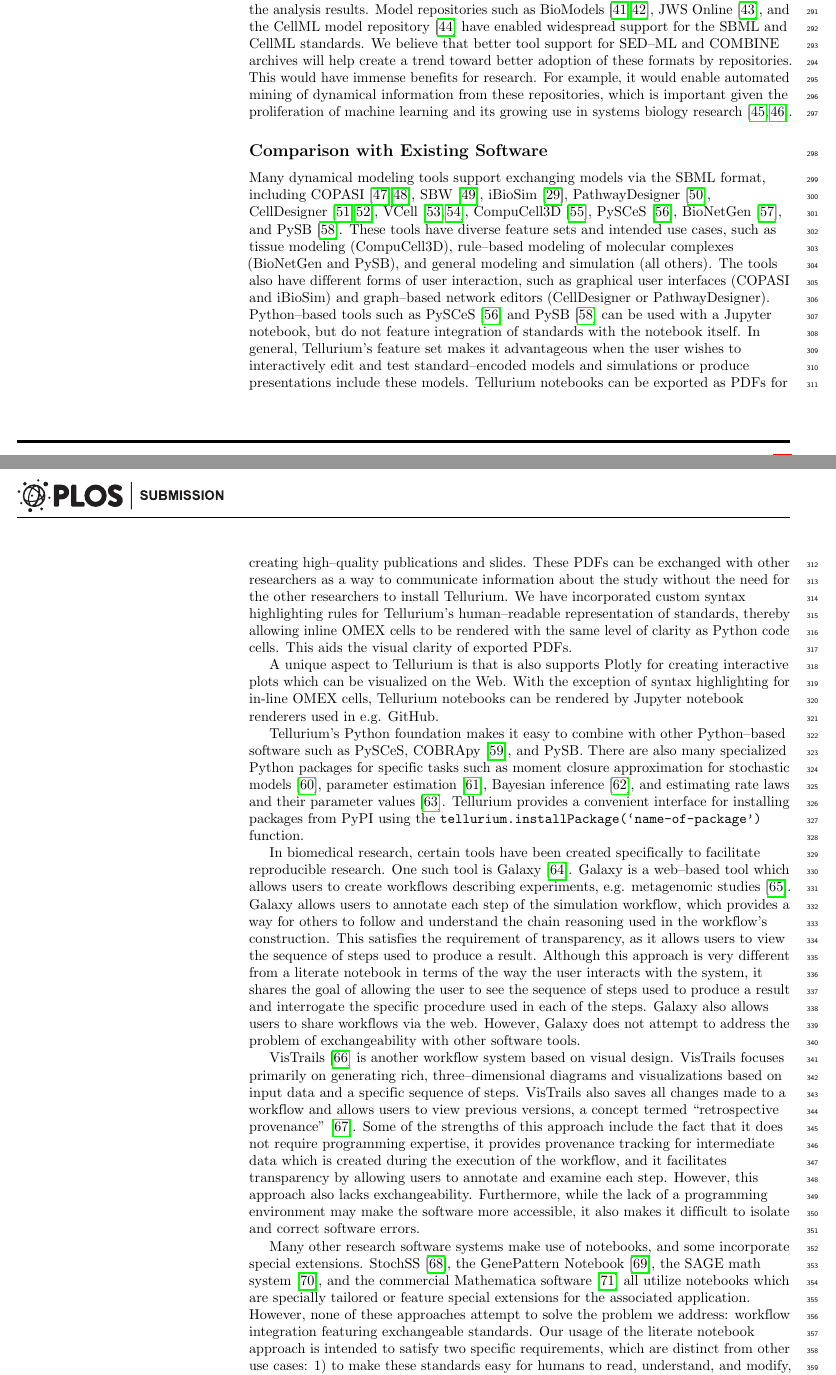
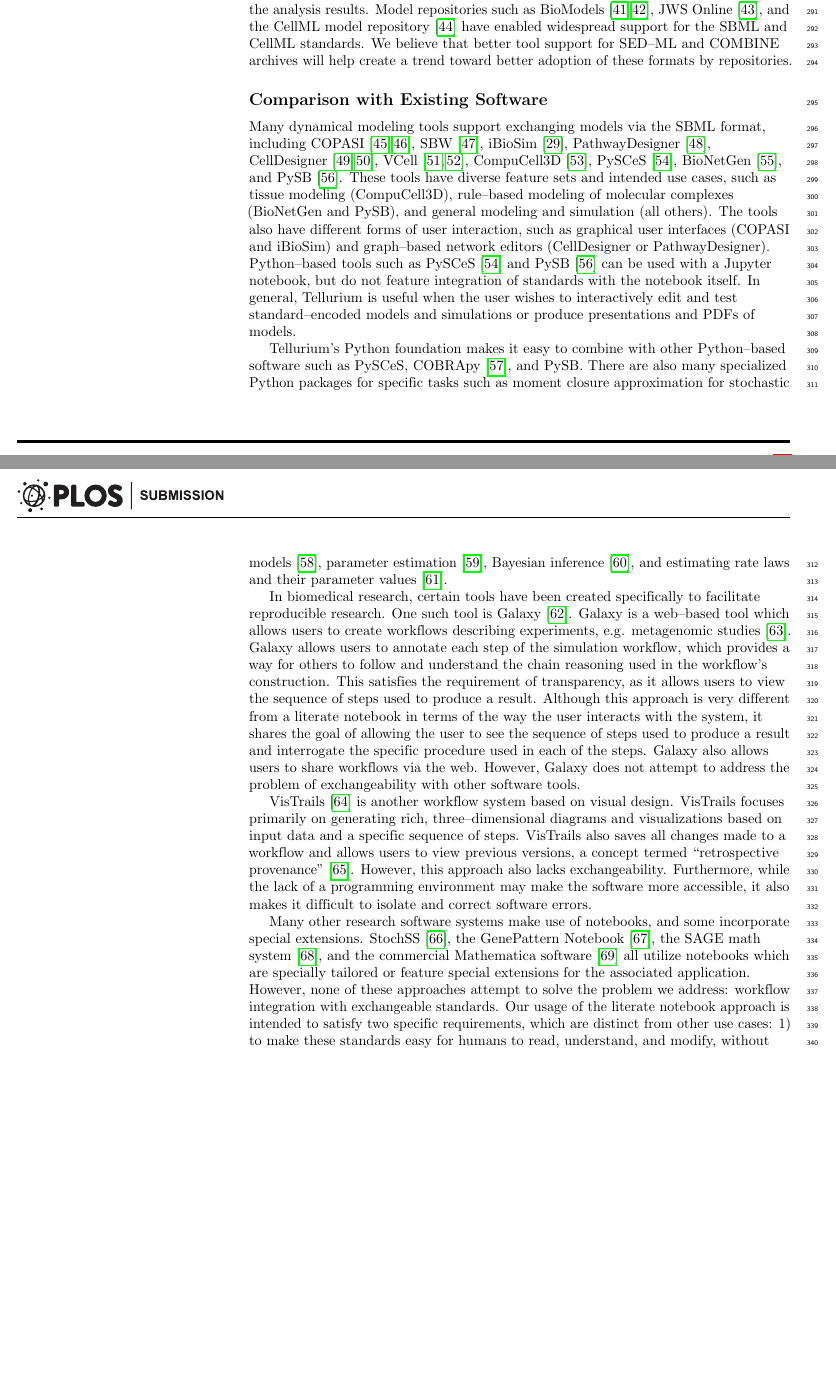
Before and after one commit to 0u812/tellurium-plos-comp-biol2, a LaTeX document (main.tex): two parts of pages 11 and 12 of 26, joined at a grey line, cut so that both start at the same text, the shorter picture padded with empty space. Compiled offline with pdfLaTeX.

Commit message:
further trim

```diff
--- a/main.tex
+++ b/main.tex
@@ -505,19 +505,21 @@ As an exchangeable format, SED--ML is confined to the intersection of the most c
 %Going beyond this basic validation, it is ideal to ensure that certain model parameters and initial conditions satisfy known values. For example, the concentrations of metabolites should be within physiological limits, the copy numbers of proteins should be realistic, and known binding/dissociation constants should be respected. These constraints can change over time and most researchers will want to use their own knowledge to verify that a model respects the known values of these parameters. Finally, the
 A researcher may also wish to verify that the model reproduces certain expected behaviors. For example, if the model is expected to exhibit switch--like behavior, does this behavior occur at the correct input threshold? For models with feedback, such as integral feedback control \cite{briat2016antithetic}, does the output exhibit robustness in the presence of perturbations? These types of validation require expert knowledge of the system. While there are tools and resources to help with this, the most important point for conveying this information to other researchers is to encode it as transparently and lucidly as possible using e.g. the literate notebook approach described here.
 
-Tellurium's approach of blending standards with literate coding enables researchers to create rich, detailed workflows incorporating community standards. Tellurium allows the models and simulations from these notebooks to be shared with other tools via COMBINE archives. This allows other users to import these models and simulations and reproduce them using independently developed software tools. This is in--line with our original definition of reproducibility, as it enables robust cross--validation of results between tools, as opposed to simply repeating a previous simulation. It also helps ensure that the tools themselves are accurate and free of idiosyncrasies that could affect the analysis results. Model repositories such as BioModels \cite{le2006biomodels,li2010biomodels}, JWS Online \cite{olivier2004web}, and the CellML model repository \cite{lloyd2008cellml} have enabled widespread support for the SBML and CellML standards. We believe that better tool support for SED--ML and COMBINE archives will help create a trend toward better adoption of these formats by repositories. This would have immense benefits for research. For example, it would enable automated mining of dynamical information from these repositories, which is important given the proliferation of machine learning and its growing use in systems biology research \cite{angermueller2017deepcpg,jurtz2017deeplearning}.
+Tellurium's approach of blending standards with literate coding enables researchers to create rich, detailed workflows incorporating community standards. Tellurium allows the models and simulations from these notebooks to be shared with other tools via COMBINE archives. This allows other users to import these models and simulations and reproduce them using independently developed software tools. This is in--line with our original definition of reproducibility, as it enables robust cross--validation of results between tools, as opposed to simply repeating a previous simulation. It also helps ensure that the tools themselves are accurate and free of idiosyncrasies that could affect the analysis results. Model repositories such as BioModels \cite{le2006biomodels,li2010biomodels}, JWS Online \cite{olivier2004web}, and the CellML model repository \cite{lloyd2008cellml} have enabled widespread support for the SBML and CellML standards. We believe that better tool support for SED--ML and COMBINE archives will help create a trend toward better adoption of these formats by repositories. % This would have immense benefits for research. For example, it would enable automated mining of dynamical information from these repositories, which is important given the proliferation of machine learning and its growing use in systems biology research \cite{angermueller2017deepcpg,jurtz2017deeplearning}.
 
 \subsection*{Comparison with Existing Software}
 
-Many dynamical modeling tools support exchanging models via the SBML format, including COPASI \cite{hoops2006copasi,mendes2009computational}, SBW~\cite{bergmann2006sbw}, iBioSim~\cite{myers2009ibiosim}, PathwayDesigner~\cite{pathwaydesigner}, CellDesigner~\cite{Funahashi2008,Funahashi2003159}, VCell~\cite{moraru2008virtual,schaff2016rule}, CompuCell3D~\cite{swat2012multi}, PySCeS~\cite{olivier2005modelling}, BioNetGen~\cite{blinov2004bionetgen}, and PySB~\cite{lopez2013programming}. These tools have diverse feature sets and intended use cases, such as tissue modeling (CompuCell3D), rule--based modeling of molecular complexes (BioNetGen and PySB), and general modeling and simulation (all others). The tools also have different forms of user interaction, such as graphical user interfaces (COPASI and iBioSim) and graph--based network editors (CellDesigner or PathwayDesigner). Python--based tools such as PySCeS~\cite{olivier2005modelling} and PySB~\cite{lopez2013programming} can be used with a Jupyter notebook, but do not feature integration of standards with the notebook itself. In general, Tellurium's feature set makes it advantageous when the user wishes to interactively edit and test standard--encoded models and simulations or produce presentations include these models. Tellurium notebooks can be exported as PDFs for creating high--quality publications and slides. These PDFs can be exchanged with other researchers as a way to communicate information about the study without the need for the other researchers to install Tellurium. We have incorporated custom syntax highlighting rules for Tellurium's human--readable representation of standards, thereby allowing inline OMEX cells to be rendered with the same level of clarity as Python code cells. This aids the visual clarity of exported PDFs. %
+Many dynamical modeling tools support exchanging models via the SBML format, including COPASI \cite{hoops2006copasi,mendes2009computational}, SBW~\cite{bergmann2006sbw}, iBioSim~\cite{myers2009ibiosim}, PathwayDesigner~\cite{pathwaydesigner}, CellDesigner~\cite{Funahashi2008,Funahashi2003159}, VCell~\cite{moraru2008virtual,schaff2016rule}, CompuCell3D~\cite{swat2012multi}, PySCeS~\cite{olivier2005modelling}, BioNetGen~\cite{blinov2004bionetgen}, and PySB~\cite{lopez2013programming}. These tools have diverse feature sets and intended use cases, such as tissue modeling (CompuCell3D), rule--based modeling of molecular complexes (BioNetGen and PySB), and general modeling and simulation (all others). The tools also have different forms of user interaction, such as graphical user interfaces (COPASI and iBioSim) and graph--based network editors (CellDesigner or PathwayDesigner). Python--based tools such as PySCeS~\cite{olivier2005modelling} and PySB~\cite{lopez2013programming} can be used with a Jupyter notebook, but do not feature integration of standards with the notebook itself. In general, Tellurium is useful when the user wishes to interactively edit and test standard--encoded models and simulations or produce presentations and PDFs of models. %Tellurium notebooks can be exported as PDFs for creating high--quality publications and slides. These PDFs can be exchanged with other researchers as a way to communicate information about the study without the need for the other researchers to install Tellurium. We have incorporated custom syntax highlighting rules for Tellurium's human--readable representation of standards, thereby allowing inline OMEX cells to be rendered with the same level of clarity as Python code cells. This aids the visual clarity of exported PDFs. %
 
-A unique aspect to Tellurium is that is also supports Plotly for creating interactive plots which can be visualized on the Web. With the exception of syntax highlighting for in-line OMEX cells, Tellurium notebooks can be rendered by Jupyter notebook renderers used in e.g. GitHub.
+% A unique aspect to Tellurium is that is also supports Plotly for creating interactive plots which can be visualized on the Web. With the exception of syntax highlighting for in-line OMEX cells, Tellurium notebooks can be rendered by Jupyter notebook renderers used in e.g. GitHub.
 
-Tellurium's Python foundation makes it easy to combine with other Python--based software such as PySCeS, COBRApy \cite{ebrahim2013cobrapy}, and PySB. There are also many specialized Python packages for specific tasks such as moment closure approximation for stochastic models \cite{fan2016means}, parameter estimation \cite{Swaminathan121152}, Bayesian inference \cite{liepe2010abc}, and estimating rate laws and their parameter values \cite{Theisen065177}. Tellurium provides a convenient interface for installing packages from PyPI using the \texttt{tellurium.installPackage(`name-of-package')} function.
+Tellurium's Python foundation makes it easy to combine with other Python--based software such as PySCeS, COBRApy \cite{ebrahim2013cobrapy}, and PySB. There are also many specialized Python packages for specific tasks such as moment closure approximation for stochastic models \cite{fan2016means}, parameter estimation \cite{Swaminathan121152}, Bayesian inference \cite{liepe2010abc}, and estimating rate laws and their parameter values \cite{Theisen065177}. % Tellurium provides a convenient interface for installing packages from PyPI using the \texttt{tellurium.installPackage(`name-of-package')} function.
 
 In biomedical research, certain tools have been created specifically to facilitate reproducible research. One such tool is Galaxy \cite{goecks2010galaxy}. Galaxy is a web--based tool which allows users to create workflows describing experiments, e.g. metagenomic studies \cite{pond2009windshield}. Galaxy allows users to annotate each step of the simulation workflow, which provides a way for others to follow and understand the chain reasoning used in the workflow's construction. This satisfies the requirement of transparency, as it allows users to view the sequence of steps used to produce a result. Although this approach is very different from a literate notebook in terms of the way the user interacts with the system, it shares the goal of allowing the user to see the sequence of steps used to produce a result and interrogate the specific procedure used in each of the steps. Galaxy also allows users to share workflows via the web. However, Galaxy does not attempt to address the problem of exchangeability with other software tools.
 
-VisTrails \cite{callahan2006vistrails} is another workflow system based on visual design. VisTrails focuses primarily on generating rich, three--dimensional diagrams and visualizations based on input data and a specific sequence of steps. VisTrails also saves all changes made to a workflow and allows users to view previous versions, a concept termed ``retrospective provenance'' \cite{piccolo2016tools}. Some of the strengths of this approach include the fact that it does not require programming expertise, it provides provenance tracking for intermediate data which is created during the execution of the workflow, and it facilitates transparency by allowing users to annotate and examine each step. However, this approach also lacks exchangeability. Furthermore, while the lack of a programming environment may make the software more accessible, it also makes it difficult to isolate and correct software errors.
+VisTrails \cite{callahan2006vistrails} is another workflow system based on visual design. VisTrails focuses primarily on generating rich, three--dimensional diagrams and visualizations based on input data and a specific sequence of steps. VisTrails also saves all changes made to a workflow and allows users to view previous versions, a concept termed ``retrospective provenance'' \cite{piccolo2016tools}.
+%Some of the strengths of this approach include the fact that it does not require programming expertise, it provides provenance tracking for intermediate data which is created during the execution of the workflow, and it facilitates transparency by allowing users to annotate and examine each step.
+However, this approach also lacks exchangeability. Furthermore, while the lack of a programming environment may make the software more accessible, it also makes it difficult to isolate and correct software errors.
 
-Many other research software systems make use of notebooks, and some incorporate special extensions. StochSS \cite{drawert2016stochastic}, the GenePattern Notebook \cite{reich2017genepattern}, the SAGE math system \cite{erocal2010sage}, and the commercial Mathematica software \cite{wolfram1996mathematica} all utilize notebooks which are specially tailored or feature special extensions for the associated application. However, none of these approaches attempt to solve the problem we address: workflow integration featuring exchangeable standards. Our usage of the literate notebook approach is intended to satisfy two specific requirements, which are distinct from other use cases: 1) to make these standards easy for humans to read, understand, and modify, without requiring expert knowledge of the technical specifications of the standards, and 2) provide an integrated workflow which facilitates exchangeability with other software.
+Many other research software systems make use of notebooks, and some incorporate special extensions. StochSS \cite{drawert2016stochastic}, the GenePattern Notebook \cite{reich2017genepattern}, the SAGE math system \cite{erocal2010sage}, and the commercial Mathematica software \cite{wolfram1996mathematica} all utilize notebooks which are specially tailored or feature special extensions for the associated application. However, none of these approaches attempt to solve the problem we address: workflow integration with exchangeable standards. Our usage of the literate notebook approach is intended to satisfy two specific requirements, which are distinct from other use cases: 1) to make these standards easy for humans to read, understand, and modify, without requiring expert knowledge of the technical specifications of the standards, and 2) provide an integrated workflow which facilitates exchangeability with other software.
 
```
Also changed, not shown: main.tex (2 more changed lines).
